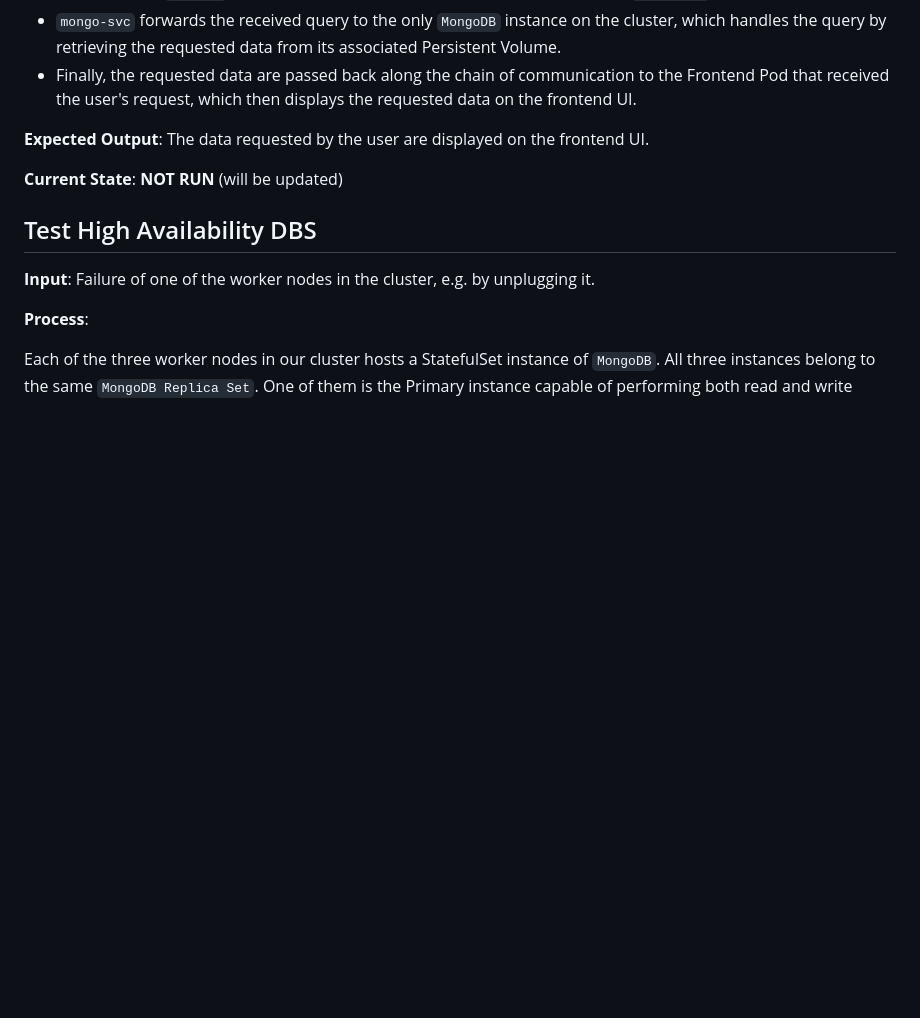
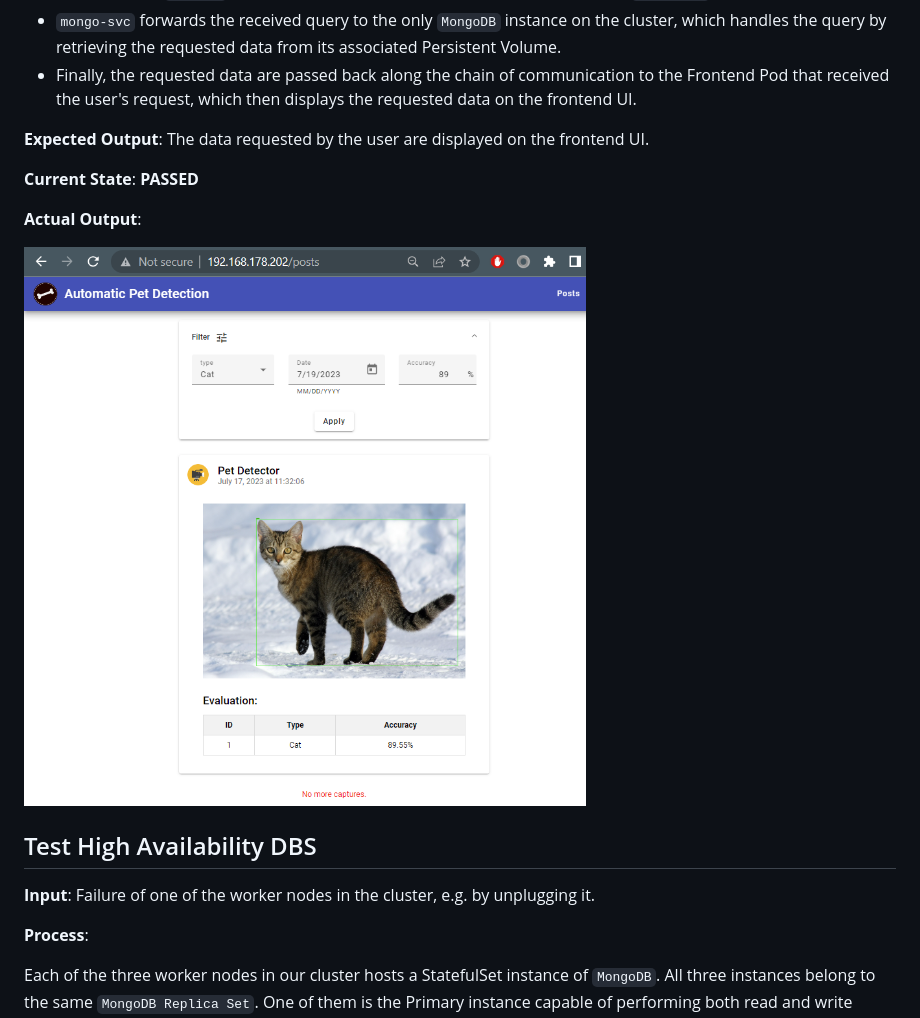
Before and after one commit to ccfrauasgr2/pet-detection, a Markdown page: docs/Group_2_SS23_ProjectReport.md, the part around the change. Rendered like a GitHub page; pictures changed too: docs/img/test_main.png (added); blank space fills up the shorter version.

Commit message:
update doc for test main func

```diff
--- a/docs/Group_2_SS23_ProjectReport.md
+++ b/docs/Group_2_SS23_ProjectReport.md
@@ -997,7 +997,11 @@ We designed each test case with *the IPO (Input-Process-Output) model* in mind.
 
 **Expected Output**: The data requested by the user are displayed on the frontend UI.
 
-**Current State**: <span style="color: #1aa7ec;">**NOT RUN**</span> (will be updated)
+**Current State**: <span style="color: #74b72e;">**PASSED**</span>
+
+**Actual Output**:
+
+![](img/test_main.png)
 
 ## Test High Availability DBS
 
```
Also changed, not shown: 1 other file.
